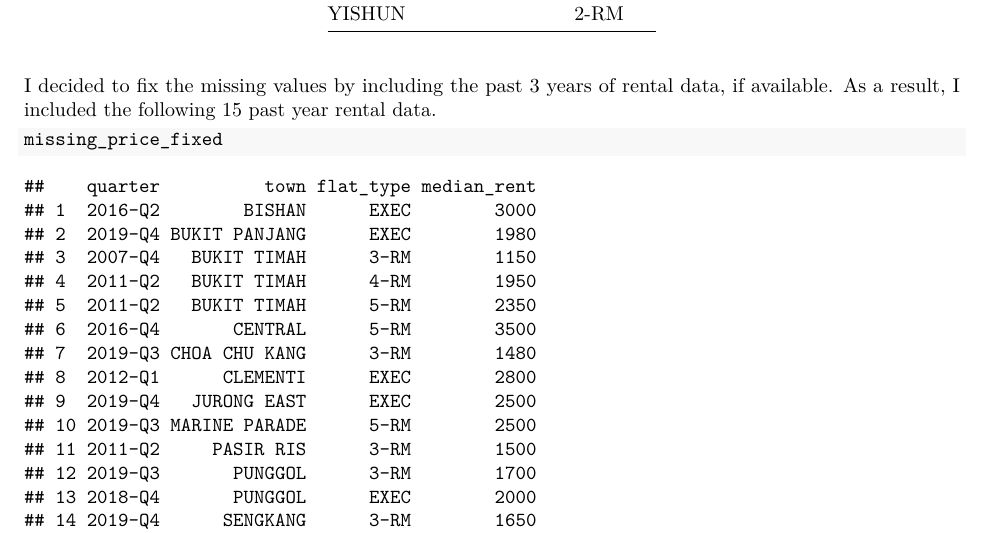
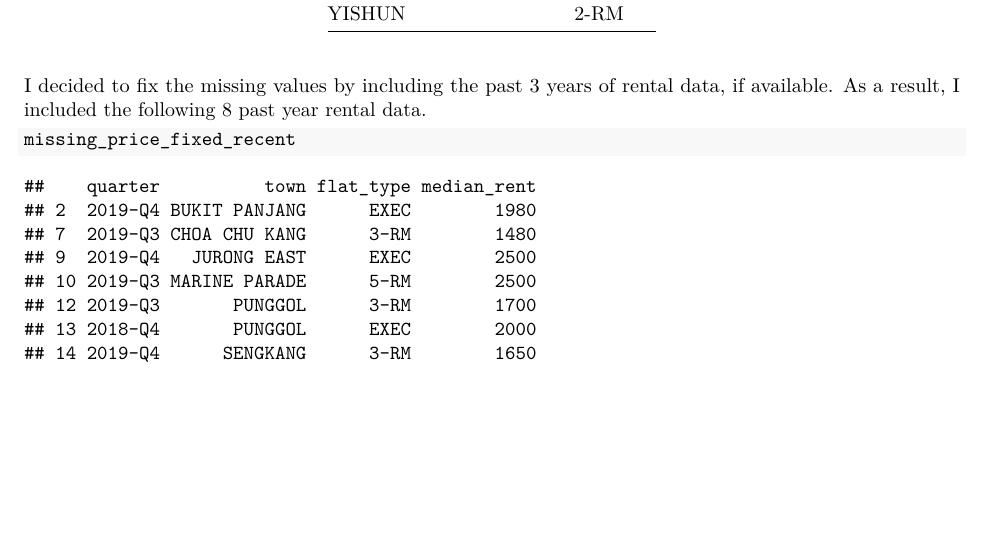
Before and after one commit to lingjie00/SIRS_HDB_eligibility, an R Markdown document (report.Rmd): part of page 5 of 8, cut so that both start at the same text, the shorter picture padded with empty space. The pictures show the output file report.pdf that the author committed with the source.

Commit message:
fixed a mistake in printing the wrong past 3 year data added

````diff
--- a/code.R
+++ b/code.R
@@ -40,6 +40,7 @@ rownames(missing_price_fixed) = NULL
 missing_price_fixed_recent_index = missing_price_fixed %>% select(quarter) %>%
   sapply(function(x) str_detect(x, pattern="201[7-9]"))
 missing_price_fixed_recent = missing_price_fixed[missing_price_fixed_recent_index,]
+rownames(missing_price_fixed_recent) = NULL
 
 rental_2020_fixed_na = rbind(rental_2020,missing_price_fixed_recent) %>% arrange(town,flat_type,quarter)
 rownames(rental_2020_fixed_na) = NULL #reset index
--- a/report.Rmd
+++ b/report.Rmd
@@ -88,9 +88,9 @@ kable(missing_price)
 ```
 
 I decided to fix the missing values by including the past 3 years of rental data, if available.
-As a result, I included the following 15 past year rental data.
+As a result, I included the following 8 past year rental data.
 ```{r}
-missing_price_fixed
+missing_price_fixed_recent
 ```
 
 Now, we have around 57% of the total possible rental data in Singapore
````
Also changed, not shown: report.pdf.
